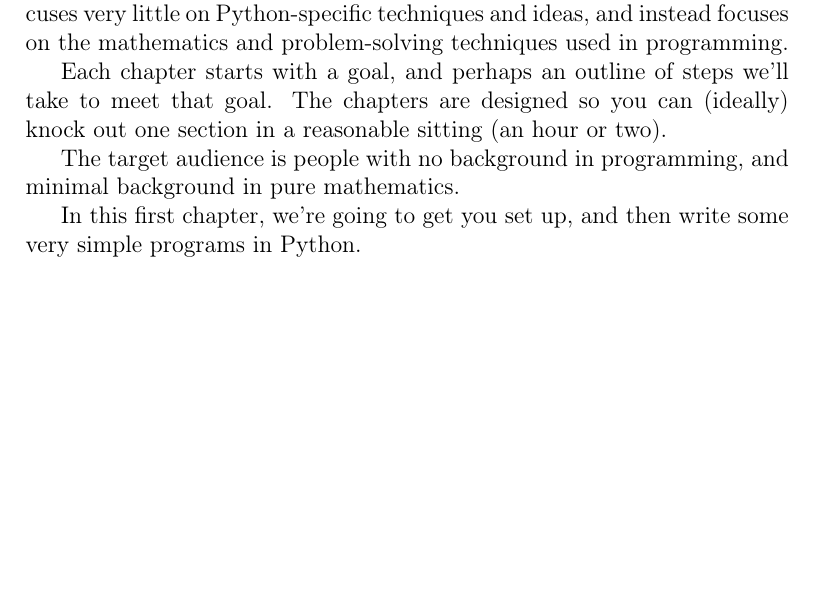
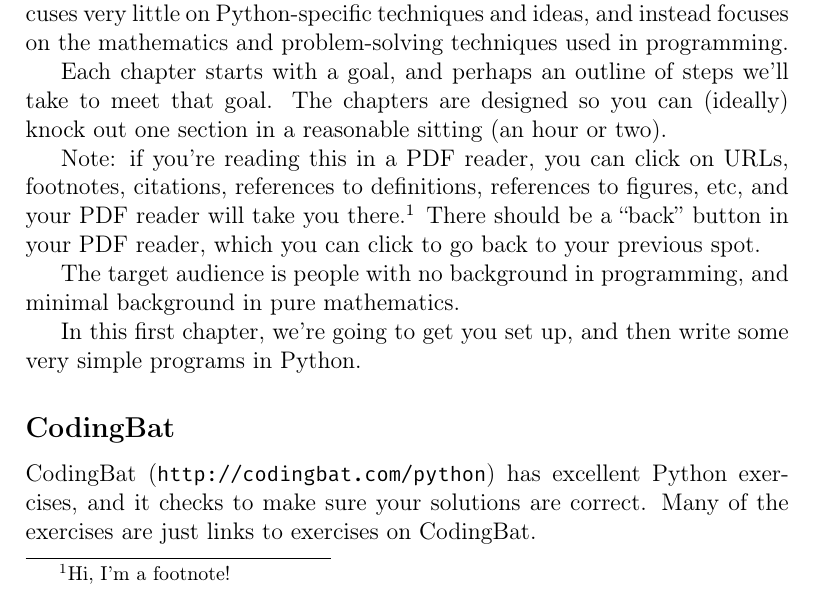
Before and after one commit to pharpend/pfn, a LaTeX book (pfs.tex, which reads chapters/01.tex): part of page 3 of 29, cut so that both start at the same text, the shorter picture padded with empty space. Compiled offline with pdfLaTeX.

Commit message:
Add notes at beginning about hyperref/codingbat

```diff
--- a/chapters/01.tex
+++ b/chapters/01.tex
@@ -11,11 +11,23 @@ Each chapter starts with a goal, and perhaps an outline of steps we'll
 take to meet that goal. The chapters are designed so you can (ideally)
 knock out one section in a reasonable sitting (an hour or two).
 
+Note: if you're reading this in a PDF reader, you can click on
+URLs, footnotes, citations, references to definitions, references to
+figures, etc, and your PDF reader will take you there.\footnote{Hi,
+  I'm a footnote!} There should be a ``back'' button in your PDF
+reader, which you can click to go back to your previous spot.
+
 The target audience is people with no background in programming, and
 minimal background in pure mathematics.
 
 In this first chapter, we're going to get you set up, and then write
 some very simple programs in Python.
+
+\subsection{CodingBat}
+
+CodingBat (\url{http://codingbat.com/python}) has excellent Python
+exercises, and it checks to make sure your solutions are correct. Many
+of the exercises are just links to exercises on CodingBat.
 
 \section{Getting set up}
 
```
